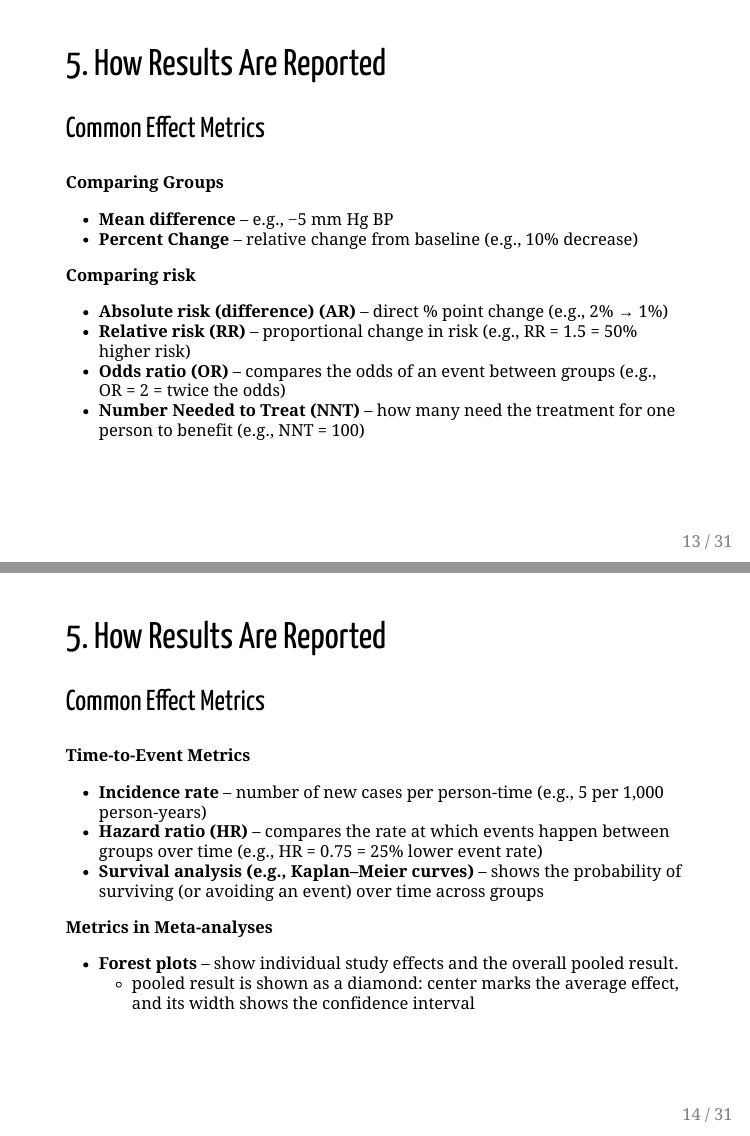
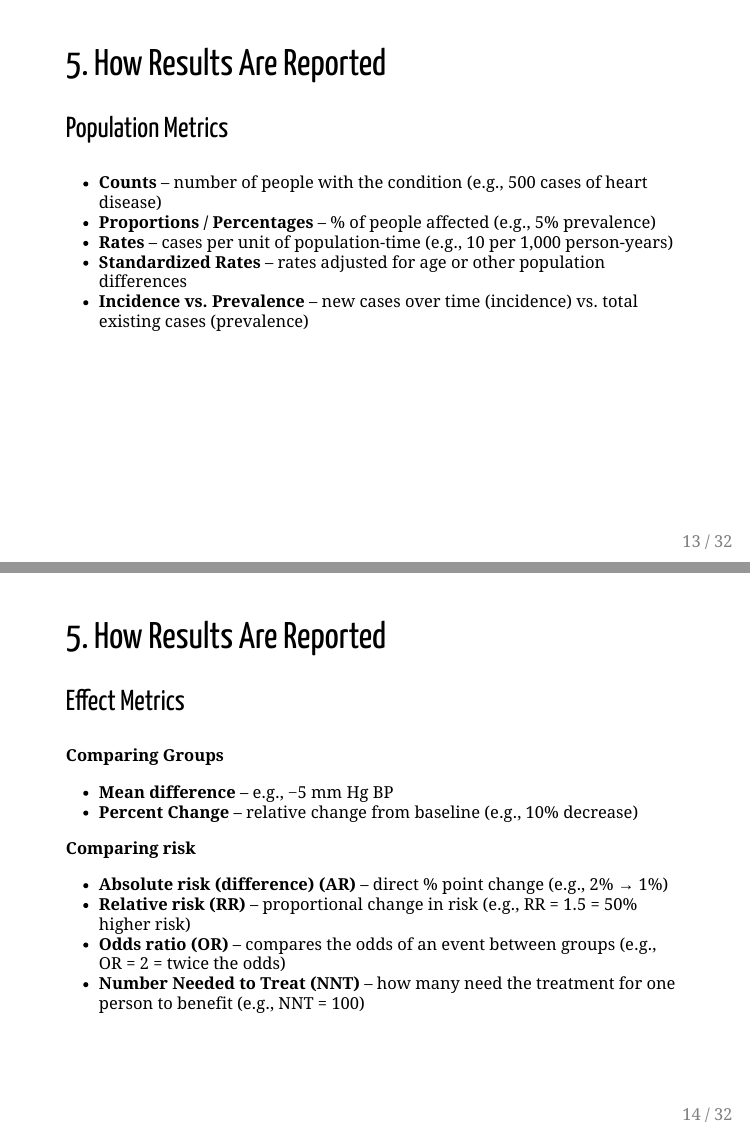
Before and after one commit to SloughJE/podcast_reading_studies, an R Markdown document (index.Rmd): pages 13 and 14 of 31 before the commit and pages 13 and 14 of 32 after it, joined at a grey line. The pictures show the output file index.html that the author committed with the source, opened offline.

Commit message:
adding pop metrics

```diff
--- a/index.Rmd
+++ b/index.Rmd
@@ -372,7 +372,20 @@ Not all studies are done on humans — and not all humans are like you.
 
 ## 5. How Results Are Reported
 
-### Common Effect Metrics
+### Population Metrics
+
+
+- **Counts** – number of people with the condition (e.g., 500 cases of heart disease)
+- **Proportions / Percentages** – % of people affected (e.g., 5% prevalence)
+- **Rates** – cases per unit of population-time (e.g., 10 per 1,000 person-years)
+- **Standardized Rates** – rates adjusted for age or other population differences
+- **Incidence vs. Prevalence** – new cases over time (incidence) vs. total existing cases (prevalence)
+
+---
+
+## 5. How Results Are Reported
+
+### Effect Metrics
 
 **Comparing Groups**
 - **Mean difference** – e.g., −5 mm Hg BP
@@ -390,7 +403,7 @@ Not all studies are done on humans — and not all humans are like you.
 
 ## 5. How Results Are Reported
 
-### Common Effect Metrics
+### Effect Metrics
 
 **Time-to-Event Metrics**
 - **Incidence rate** – number of new cases per person-time (e.g., 5 per 1,000 person-years)
```
Also changed, not shown: index.html, index.Rmd (4 more changed lines).
